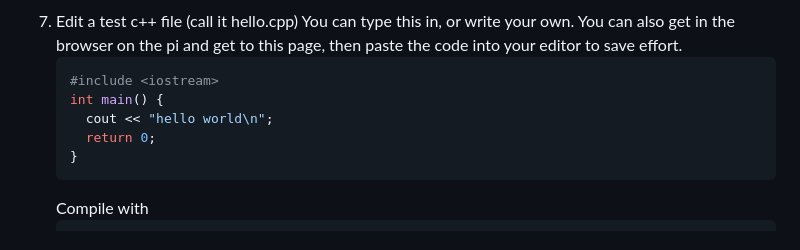
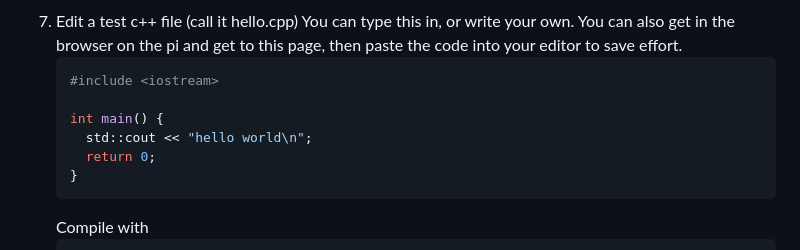
Before and after one commit to RU-ECE/cybercamp, a Markdown page: RaspberryPILab.md, the part around the change. GitHub-like rendering.

Commit message:
fixed bug in C++ compile example

````diff
--- a/RaspberryPILab.md
+++ b/RaspberryPILab.md
@@ -38,8 +38,9 @@ typical. There are huge benefits to learning this older way of communicating
    effort.
    ```bash
    #include <iostream>
+
    int main() {
-     cout << "hello world\n";
+     std::cout << "hello world\n";
      return 0;
    }
    ```
````
